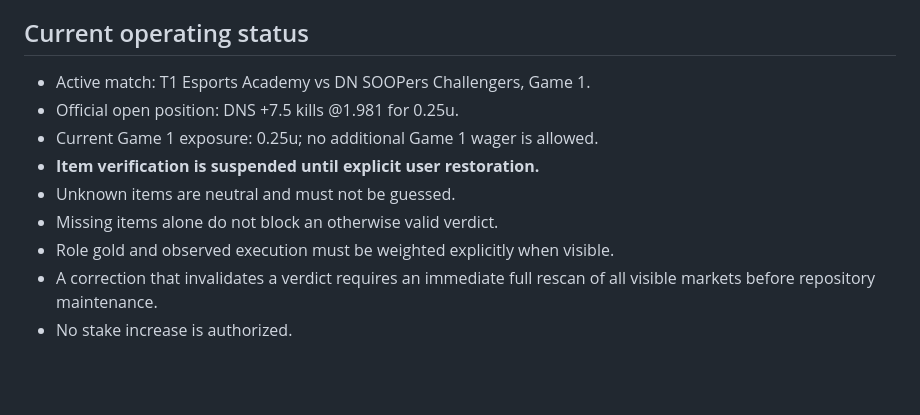
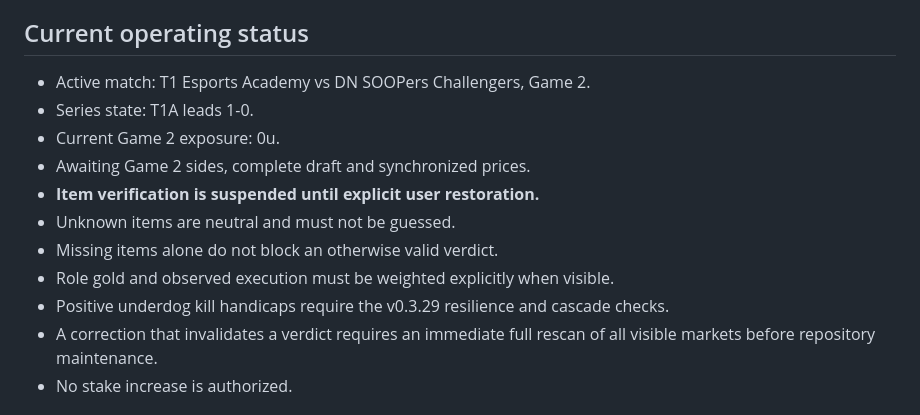
Before and after one commit to acchtt/BetTracker, a Markdown page: models/lol/CURRENT_MODEL.md, the part around one of its changes. Drawn GitHub-style; blank space fills up the shorter version.

```diff
--- a/models/lol/CURRENT_MODEL.md
+++ b/models/lol/CURRENT_MODEL.md
@@ -59,13 +66,15 @@ The following user-confirmed wins are recorded in the overall ledger but remain
 
 ## Current operating status
 
-- Active match: T1 Esports Academy vs DN SOOPers Challengers, Game 1.
-- Official open position: DNS +7.5 kills @1.981 for 0.25u.
-- Current Game 1 exposure: 0.25u; no additional Game 1 wager is allowed.
+- Active match: T1 Esports Academy vs DN SOOPers Challengers, Game 2.
+- Series state: T1A leads 1-0.
+- Current Game 2 exposure: 0u.
+- Awaiting Game 2 sides, complete draft and synchronized prices.
 - **Item verification is suspended until explicit user restoration.**
 - Unknown items are neutral and must not be guessed.
 - Missing items alone do not block an otherwise valid verdict.
 - Role gold and observed execution must be weighted explicitly when visible.
+- Positive underdog kill handicaps require the v0.3.29 resilience and cascade checks.
 - A correction that invalidates a verdict requires an immediate full rescan of all visible markets before repository maintenance.
 - No stake increase is authorized.
 
```
Also changed, not shown: other parts of models/lol/CURRENT_MODEL.md (+34 -27 lines).
